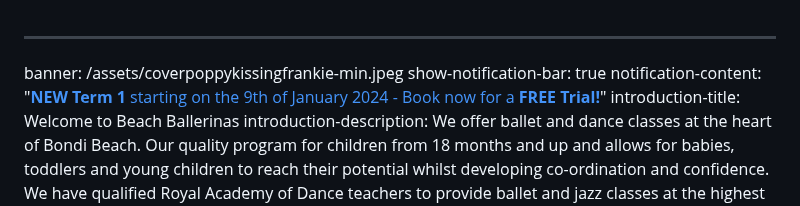
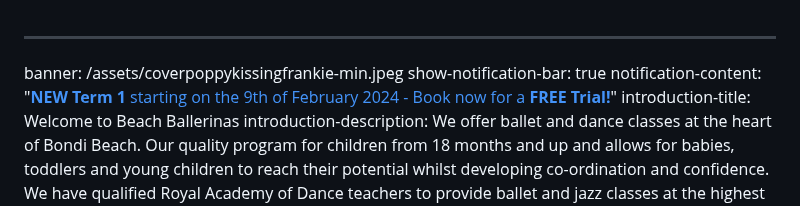
Before and after one commit to lswifty2017/beach-ballerinas, a Markdown page: content/home/index.md, the part around the change. Drawn GitHub-style.

Commit message:
Update Home “index”

```diff
--- a/content/home/index.md
+++ b/content/home/index.md
@@ -1,7 +1,7 @@
 ---
 banner: /assets/coverpoppykissingfrankie-min.jpeg
 show-notification-bar: true
-notification-content: "[**NEW Term 1** starting on the 9th of January 2024 -
+notification-content: "[**NEW Term 1** starting on the 9th of February 2024 -
   Book now for a **FREE Trial!**](https://www.beachballerinas.com.au/sign-up)"
 introduction-title: Welcome to Beach Ballerinas
 introduction-description: We offer ballet and dance classes at the heart of
```
